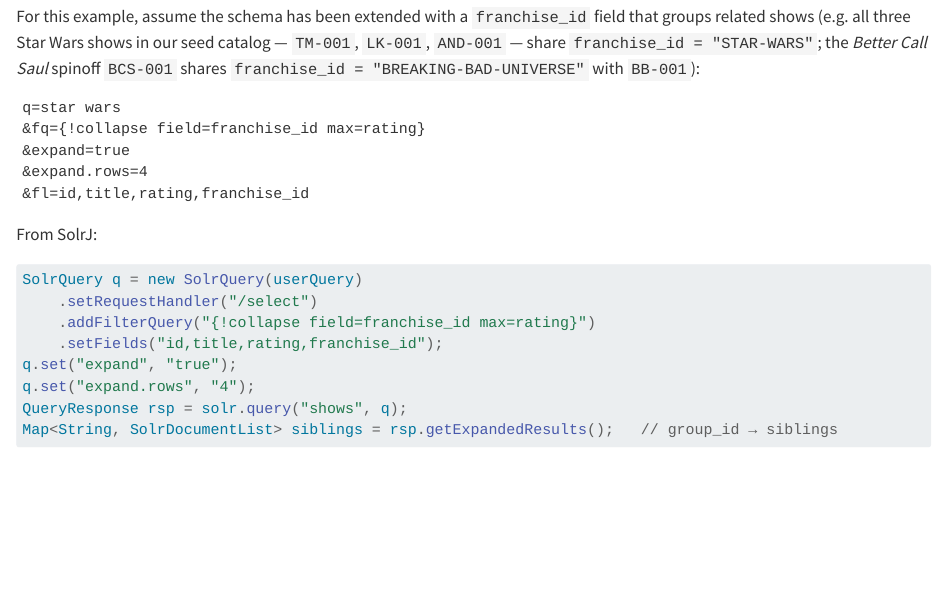
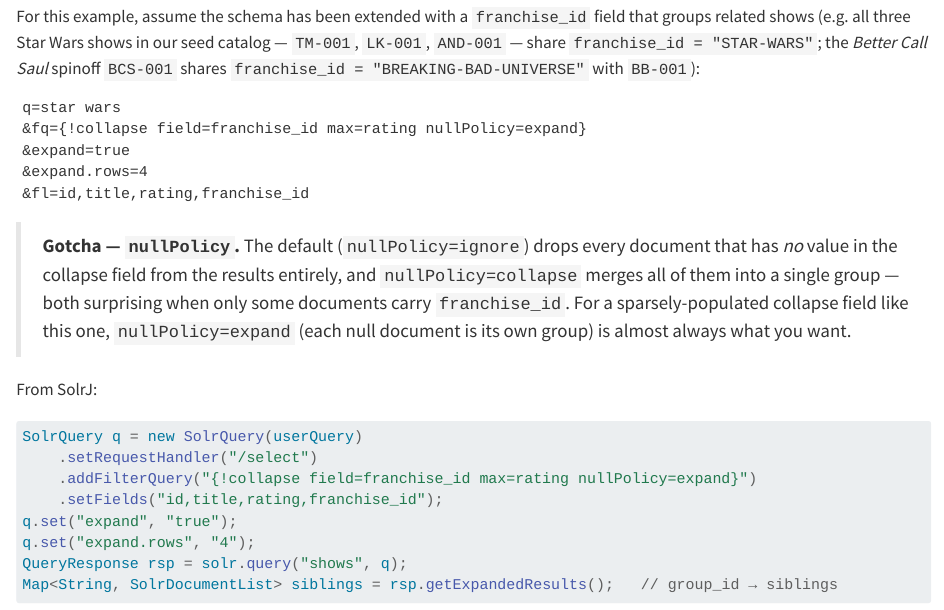
Before and after one commit to adityamparikh/solr-handbook, a Quarto document (chapters/03-search.qmd): the page in a window 1100 px wide, from 14800 px down. Rendered offline with R 4.5, knitr and Pandoc in place of Quarto, with nearby package versions.

````diff
--- a/chapters/03-search.qmd
+++ b/chapters/03-search.qmd
@@ -564,18 +564,20 @@
 
 ```text
 q=star wars
-&fq={!collapse field=franchise_id max=rating}
+&fq={!collapse field=franchise_id max=rating nullPolicy=expand}
 &expand=true
 &expand.rows=4
 &fl=id,title,rating,franchise_id
 ```
+
+> **Gotcha — `nullPolicy`.** The default (`nullPolicy=ignore`) drops every document that has *no* value in the collapse field from the results entirely, and `nullPolicy=collapse` merges all of them into a single group — both surprising when only some documents carry `franchise_id`. For a sparsely-populated collapse field like this one, `nullPolicy=expand` (each null document is its own group) is almost always what you want.
 
 From SolrJ:
 
 ```java
 SolrQuery q = new SolrQuery(userQuery)
     .setRequestHandler("/select")
-    .addFilterQuery("{!collapse field=franchise_id max=rating}")
+    .addFilterQuery("{!collapse field=franchise_id max=rating nullPolicy=expand}")
     .setFields("id,title,rating,franchise_id");
 q.set("expand", "true");
 q.set("expand.rows", "4");
````
Also changed, not shown: chapters/02-indexing.qmd (+2 -0 lines), 2 other files.
